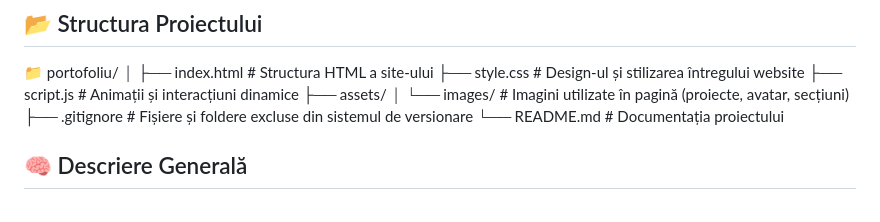
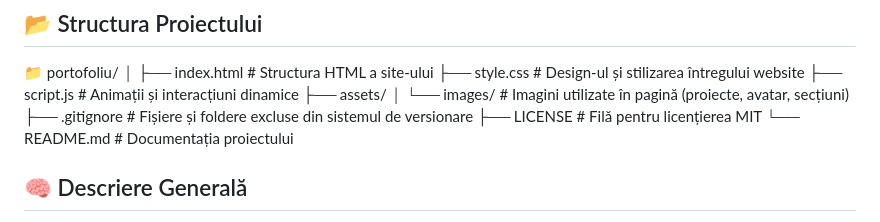
Before and after one commit to xAndreiix/Portofoliu_Personal, a Markdown page: README.md, the part around one of its changes. GitHub-like rendering.

```diff
--- a/README.md
+++ b/README.md
@@ -12,6 +12,7 @@ Bine ai venit în repository-ul meu oficial de portofoliu! Acest website este o
 ├── assets/
 │ └── images/ # Imagini utilizate în pagină (proiecte, avatar, secțiuni)
 ├── .gitignore # Fișiere și foldere excluse din sistemul de versionare
+├── LICENSE                           # Filă pentru licențierea MIT
 └── README.md # Documentația proiectului
 
 ## 🧠 Descriere Generală
```
Also changed, not shown: other parts of README.md (+6 -6 lines).
